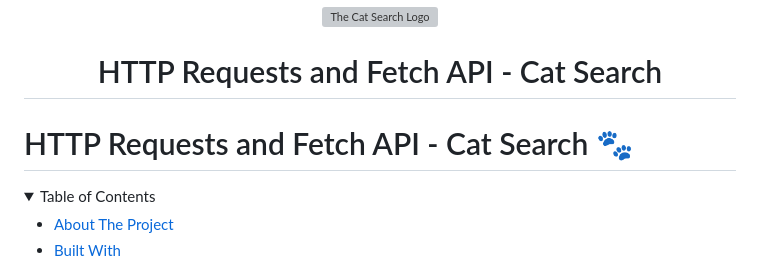
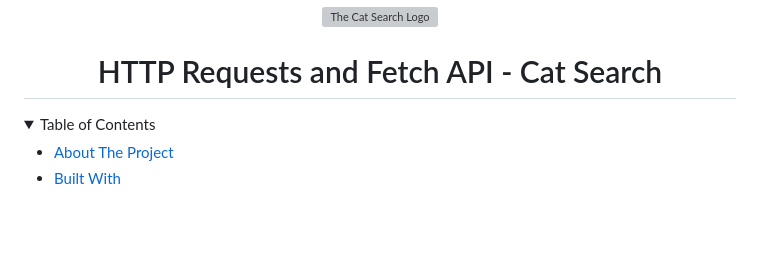
Before and after one commit to Valik3201/goit-js-hw-10, a Markdown page: README.md, the part around the change. Drawn GitHub-style; folded sections open; blank space fills up the shorter version; grey boxes are pictures that could not be loaded.

Commit message:
docs: update `readme.md`

```diff
--- a/README.md
+++ b/README.md
@@ -9,8 +9,6 @@
     </h1>
   </div>
 </a>
-
-# HTTP Requests and Fetch API - Cat Search 🐾
 
 <details>
   <summary>Table of Contents</summary>
```
